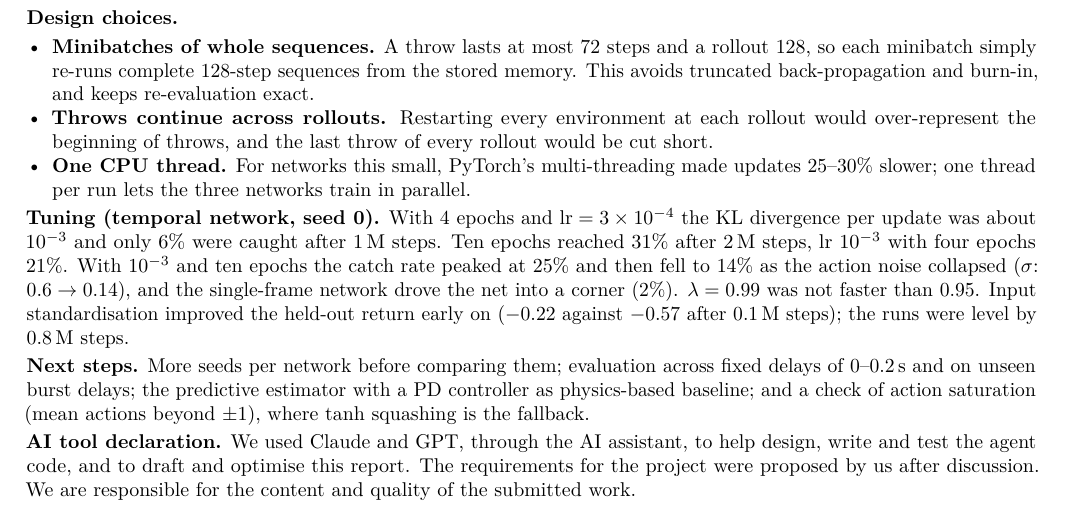
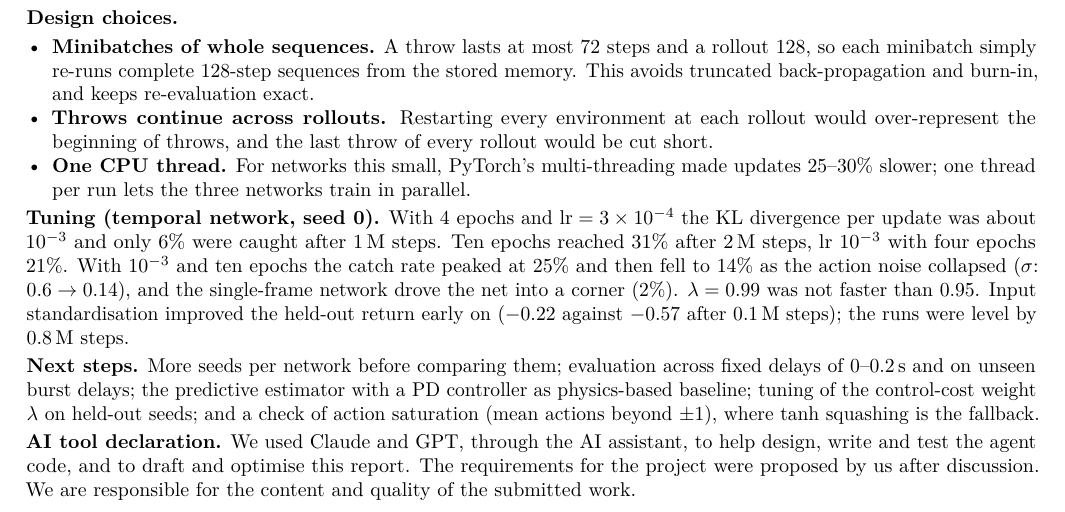
Before and after one commit to lalayang123456-ctrl/ME5418_Group30, a LaTeX document (report/Learning Agent Code Report.tex): part of page 2 of 2, cut so that both start at the same text. Compiled offline with pdfLaTeX.

Commit message:
Learning Agent report: wording, add control-cost tuning to next steps

```diff
--- a/report/Learning Agent Code Report.tex
+++ b/report/Learning Agent Code Report.tex
@@ -182,7 +182,8 @@ return early on ($-0.22$ against $-0.57$ after 0.1\,M steps); the runs were leve
 
 \textbf{Next steps.} More seeds per network before comparing them; evaluation across fixed delays of
 0--0.2\,s and on unseen burst delays; the predictive estimator with a PD controller as physics-based
-baseline; and a check of action saturation (mean actions beyond $\pm1$), where tanh squashing is the fallback.
+baseline; tuning of the control-cost weight $\lambda$ on held-out seeds;
+and a check of action saturation (mean actions beyond $\pm1$), where tanh squashing is the fallback.
 
 \textbf{AI tool declaration.} We used Claude and GPT, through the AI assistant, to help design, write and
 test the agent code, and to draft and optimise this report. The requirements for the project were proposed by us after
```
Also changed, not shown: report/Learning Agent Code Report.pdf.
